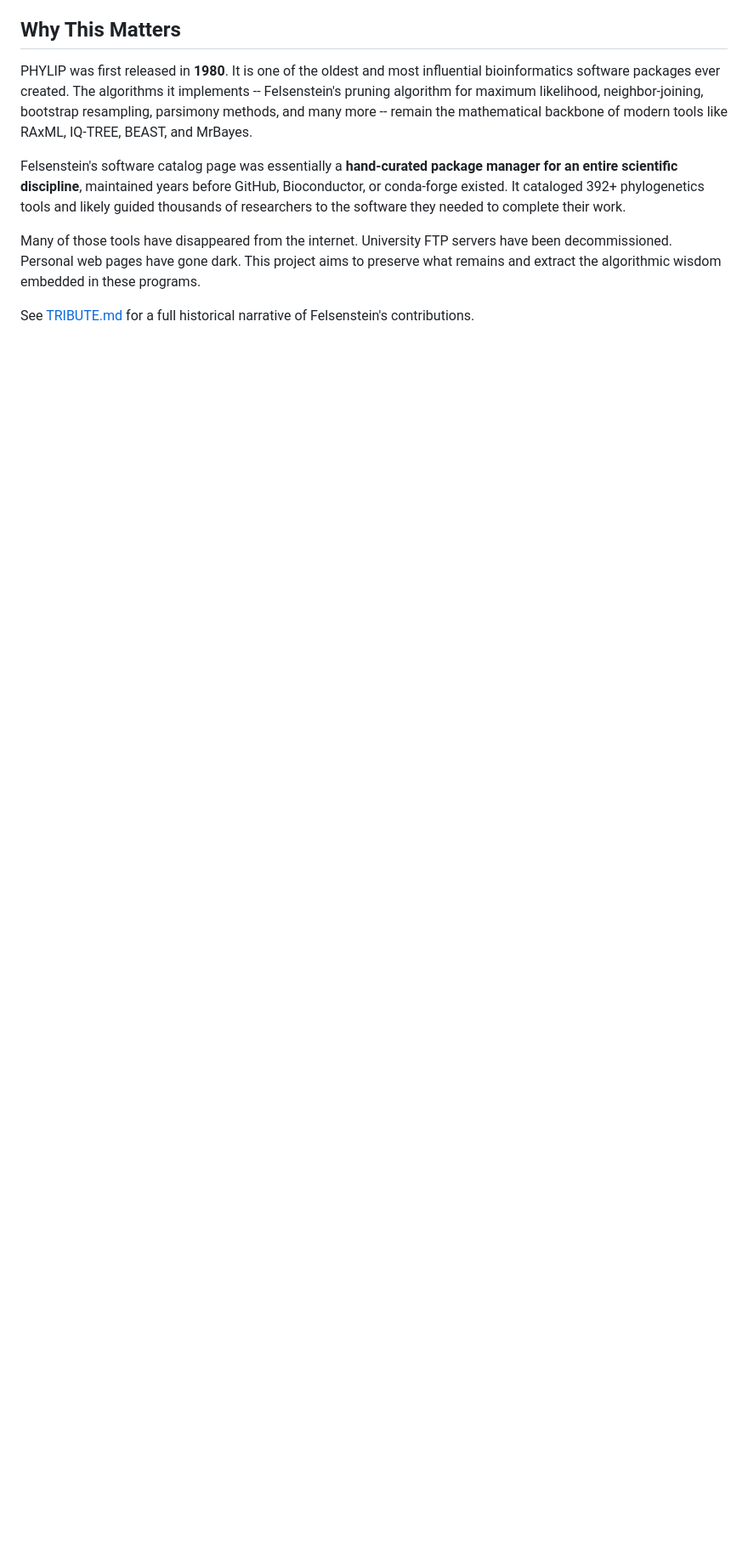
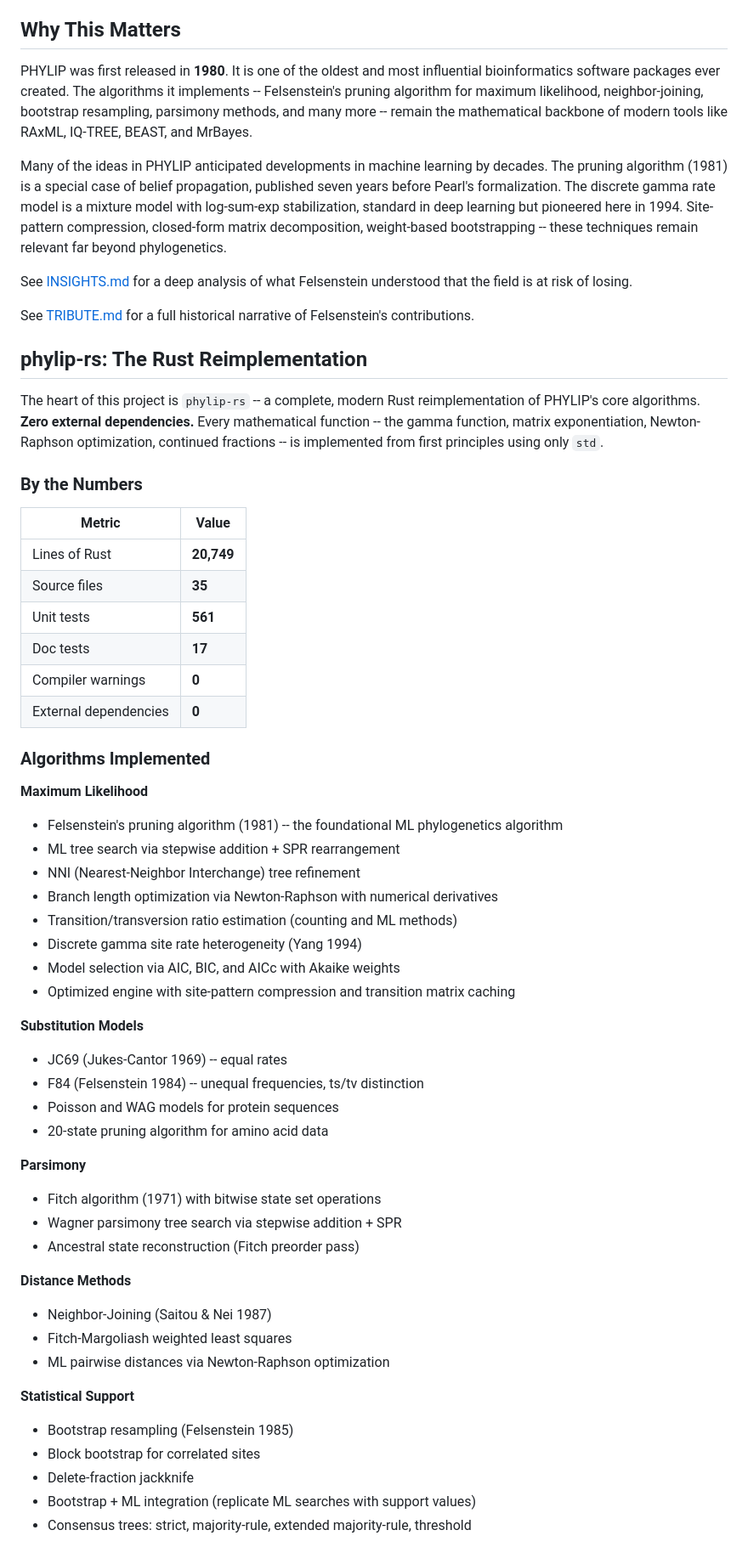
Before and after one commit to shandley/phylip-archaeology, a Markdown page: README.md, the part around one of its changes. Shown at 85% size. GitHub-like rendering; blank space fills up the shorter version.

```diff
--- a/README.md
+++ b/README.md
@@ -32,14 +32,69 @@ Felsenstein's pruning algorithm for maximum likelihood, neighbor-joining, bootst
 resampling, parsimony methods, and many more -- remain the mathematical backbone of
 modern tools like RAxML, IQ-TREE, BEAST, and MrBayes.
 
-Felsenstein's software catalog page was essentially a **hand-curated package manager for
-an entire scientific discipline**, maintained years before GitHub, Bioconductor, or
-conda-forge existed. It cataloged 392+ phylogenetics tools and likely guided thousands
-of researchers to the software they needed to complete their work.
+Many of the ideas in PHYLIP anticipated developments in machine learning by decades.
+The pruning algorithm (1981) is a special case of belief propagation, published seven
+years before Pearl's formalization. The discrete gamma rate model is a mixture model
+with log-sum-exp stabilization, standard in deep learning but pioneered here in 1994.
+Site-pattern compression, closed-form matrix decomposition, weight-based bootstrapping
+-- these techniques remain relevant far beyond phylogenetics.
 
-Many of those tools have disappeared from the internet. University FTP servers have been
-decommissioned. Personal web pages have gone dark. This project aims to preserve what
-remains and extract the algorithmic wisdom embedded in these programs.
+See [INSIGHTS.md](INSIGHTS.md) for a deep analysis of what Felsenstein understood that
+the field is at risk of losing.
 
 See [TRIBUTE.md](TRIBUTE.md) for a full historical narrative of Felsenstein's
 contributions.
+
+## phylip-rs: The Rust Reimplementation
+
+The heart of this project is `phylip-rs` -- a complete, modern Rust reimplementation
+of PHYLIP's core algorithms. **Zero external dependencies.** Every mathematical
+function -- the gamma function, matrix exponentiation, Newton-Raphson optimization,
+continued fractions -- is implemented from first principles using only `std`.
+
+### By the Numbers
+
+| Metric | Value |
+|--------|-------|
+| Lines of Rust | **20,749** |
+| Source files | **35** |
+| Unit tests | **561** |
+| Doc tests | **17** |
+| Compiler warnings | **0** |
+| External dependencies | **0** |
+
+### Algorithms Implemented
+
+**Maximum Likelihood**
+- Felsenstein's pruning algorithm (1981) -- the foundational ML phylogenetics algorithm
+- ML tree search via stepwise addition + SPR rearrangement
+- NNI (Nearest-Neighbor Interchange) tree refinement
+- Branch length optimization via Newton-Raphson with numerical derivatives
+- Transition/transversion ratio estimation (counting and ML methods)
+- Discrete gamma site rate heterogeneity (Yang 1994)
+- Model selection via AIC, BIC, and AICc with Akaike weights
+- Optimized engine with site-pattern compression and transition matrix caching
+
+**Substitution Models**
+- JC69 (Jukes-Cantor 1969) -- equal rates
+- F84 (Felsenstein 1984) -- unequal frequencies, ts/tv distinction
+- Poisson and WAG models for protein sequences
+- 20-state pruning algorithm for amino acid data
+
+**Parsimony**
+- Fitch algorithm (1971) with bitwise state set operations
+- Wagner parsimony tree search via stepwise addition + SPR
+- Ancestral state reconstruction (Fitch preorder pass)
+
+**Distance Methods**
+- Neighbor-Joining (Saitou & Nei 1987)
+- Fitch-Margoliash weighted least squares
+- ML pairwise distances via Newton-Raphson optimization
+
+**Statistical Support**
+- Bootstrap resampling (Felsenstein 1985)
+- Block bootstrap for correlated sites
+- Delete-fraction jackknife
+- Bootstrap + ML integration (replicate ML searches with support values)
+- Consensus trees: strict, majority-rule, extended majority-rule, threshold
+
```
Also changed, not shown: other parts of README.md (+99 -48 lines).
